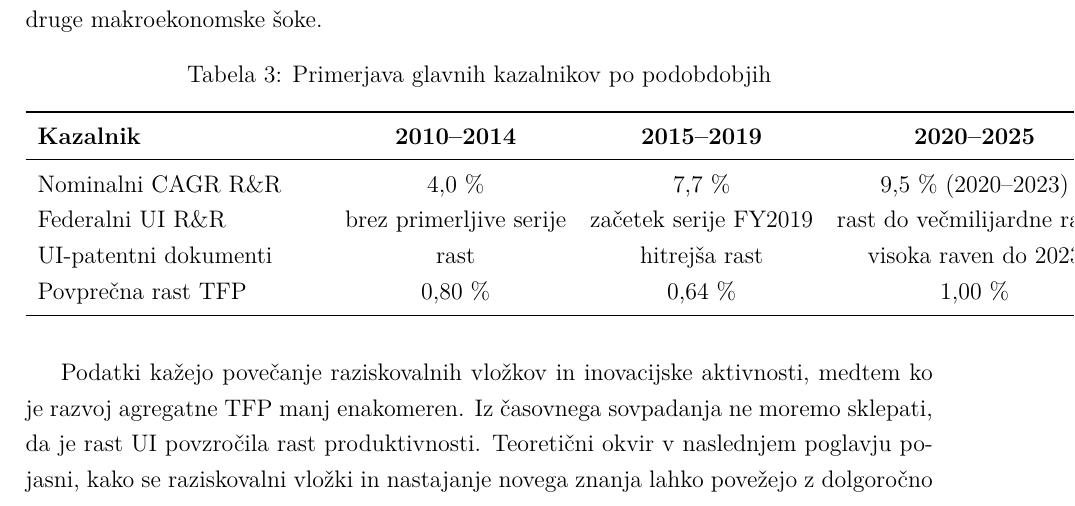
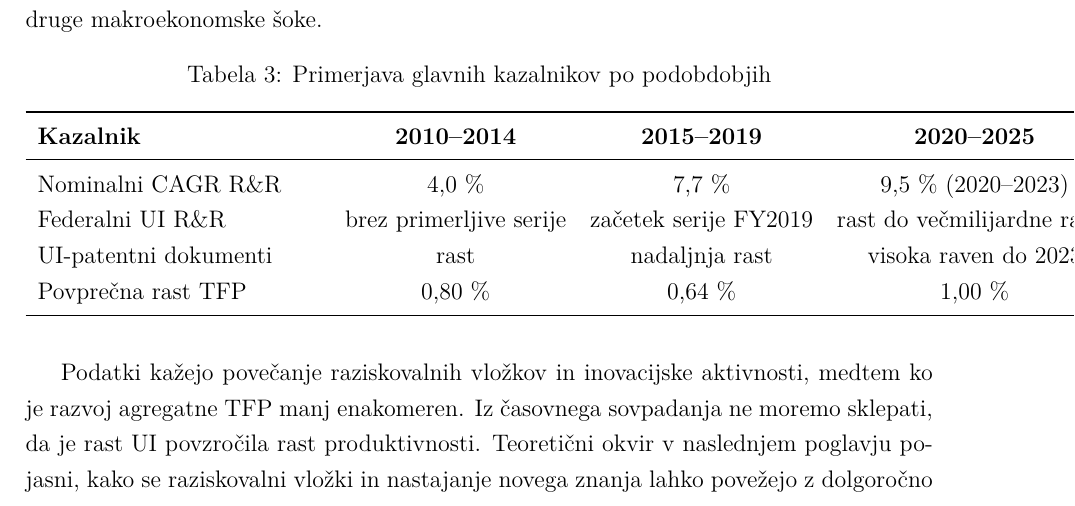
Before and after one commit to tincvek/seminarska_makro, a LaTeX document (seminarska_AI_RR_ZDA 22.10/seminarska_AI_RR_ZDA_UREJENA.tex): part of page 9 of 19, cut so that both start at the same text. Compiled offline with pdfLaTeX.

```diff
--- a/seminarska_AI_RR_ZDA 22.10/seminarska_AI_RR_ZDA_UREJENA.tex
+++ b/seminarska_AI_RR_ZDA 22.10/seminarska_AI_RR_ZDA_UREJENA.tex
@@ -242,7 +242,7 @@
 \midrule
 Nominalni CAGR R\&R & 4,0~\% & 7,7~\% & 9,5~\% (2020--2023) \\
 Federalni UI R\&R & brez primerljive serije & začetek serije FY2019 & rast do večmilijardne ravni \\
-UI-patentni dokumenti & rast & hitrejša rast & visoka raven do 2023 \\
+UI-patentni dokumenti & rast & nadaljnja rast & visoka raven do 2023 \\
 Povprečna rast TFP & 0,80~\% & 0,64~\% & 1,00~\% \\
 \bottomrule
 \end{tabular}
```
Also changed, not shown: seminarska_AI_RR_ZDA 22.10/seminarska_AI_RR_ZDA_UREJENA.pdf, 3 other files.
